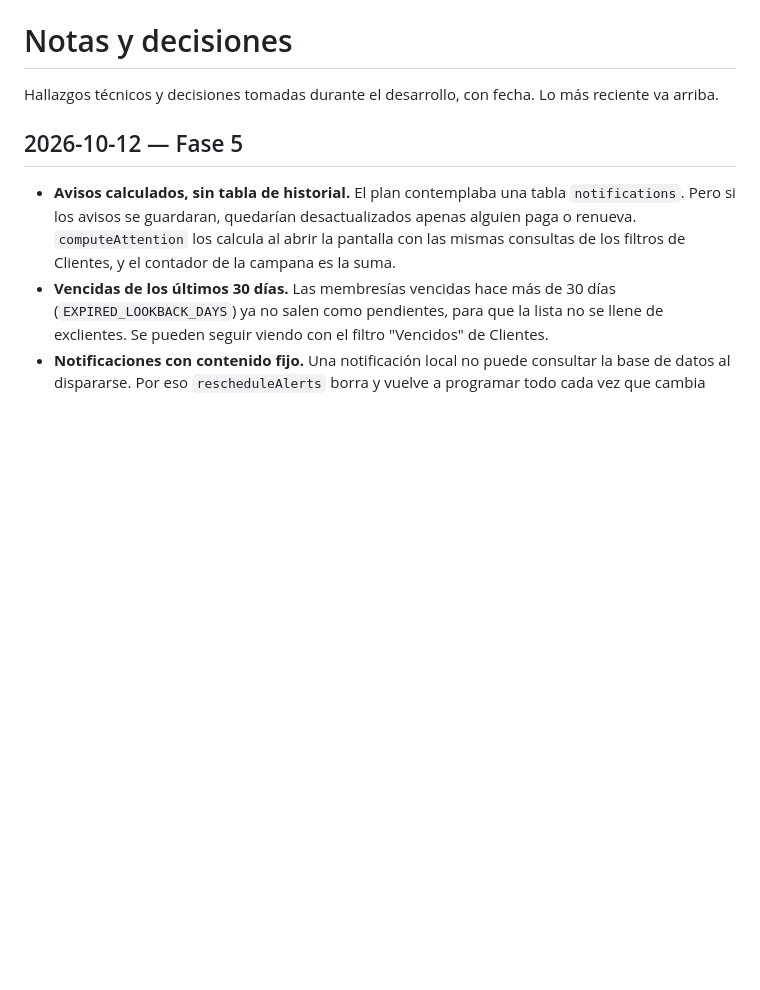
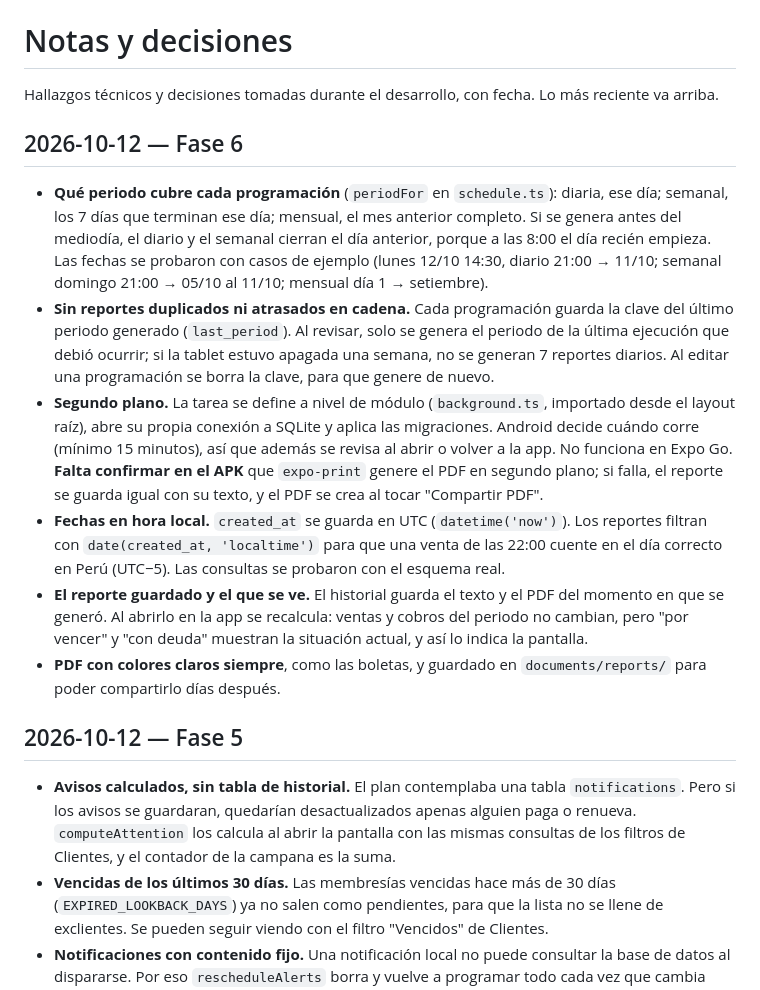
Before and after one commit to ezerutp/ego-gym, a Markdown page: docs/NOTAS.md, the part around the change. Drawn GitHub-style; blank space fills up the shorter version.

Commit message:
Marcar la fase 6 en el plan y documentar sus decisiones

```diff
--- a/docs/NOTAS.md
+++ b/docs/NOTAS.md
@@ -1,6 +1,15 @@
 # Notas y decisiones
 
 Hallazgos técnicos y decisiones tomadas durante el desarrollo, con fecha. Lo más reciente va arriba.
+
+## 2026-10-12 — Fase 6
+
+- **Qué periodo cubre cada programación** (`periodFor` en `schedule.ts`): diaria, ese día; semanal, los 7 días que terminan ese día; mensual, el mes anterior completo. Si se genera antes del mediodía, el diario y el semanal cierran el día anterior, porque a las 8:00 el día recién empieza. Las fechas se probaron con casos de ejemplo (lunes 12/10 14:30, diario 21:00 → 11/10; semanal domingo 21:00 → 05/10 al 11/10; mensual día 1 → setiembre).
+- **Sin reportes duplicados ni atrasados en cadena.** Cada programación guarda la clave del último periodo generado (`last_period`). Al revisar, solo se genera el periodo de la última ejecución que debió ocurrir; si la tablet estuvo apagada una semana, no se generan 7 reportes diarios. Al editar una programación se borra la clave, para que genere de nuevo.
+- **Segundo plano.** La tarea se define a nivel de módulo (`background.ts`, importado desde el layout raíz), abre su propia conexión a SQLite y aplica las migraciones. Android decide cuándo corre (mínimo 15 minutos), así que además se revisa al abrir o volver a la app. No funciona en Expo Go. **Falta confirmar en el APK** que `expo-print` genere el PDF en segundo plano; si falla, el reporte se guarda igual con su texto, y el PDF se crea al tocar "Compartir PDF".
+- **Fechas en hora local.** `created_at` se guarda en UTC (`datetime('now')`). Los reportes filtran con `date(created_at, 'localtime')` para que una venta de las 22:00 cuente en el día correcto en Perú (UTC−5). Las consultas se probaron con el esquema real.
+- **El reporte guardado y el que se ve.** El historial guarda el texto y el PDF del momento en que se generó. Al abrirlo en la app se recalcula: ventas y cobros del periodo no cambian, pero "por vencer" y "con deuda" muestran la situación actual, y así lo indica la pantalla.
+- **PDF con colores claros siempre**, como las boletas, y guardado en `documents/reports/` para poder compartirlo días después.
 
 ## 2026-10-12 — Fase 5
 
```
Also changed, not shown: docs/PLAN.md (+9 -7 lines).
